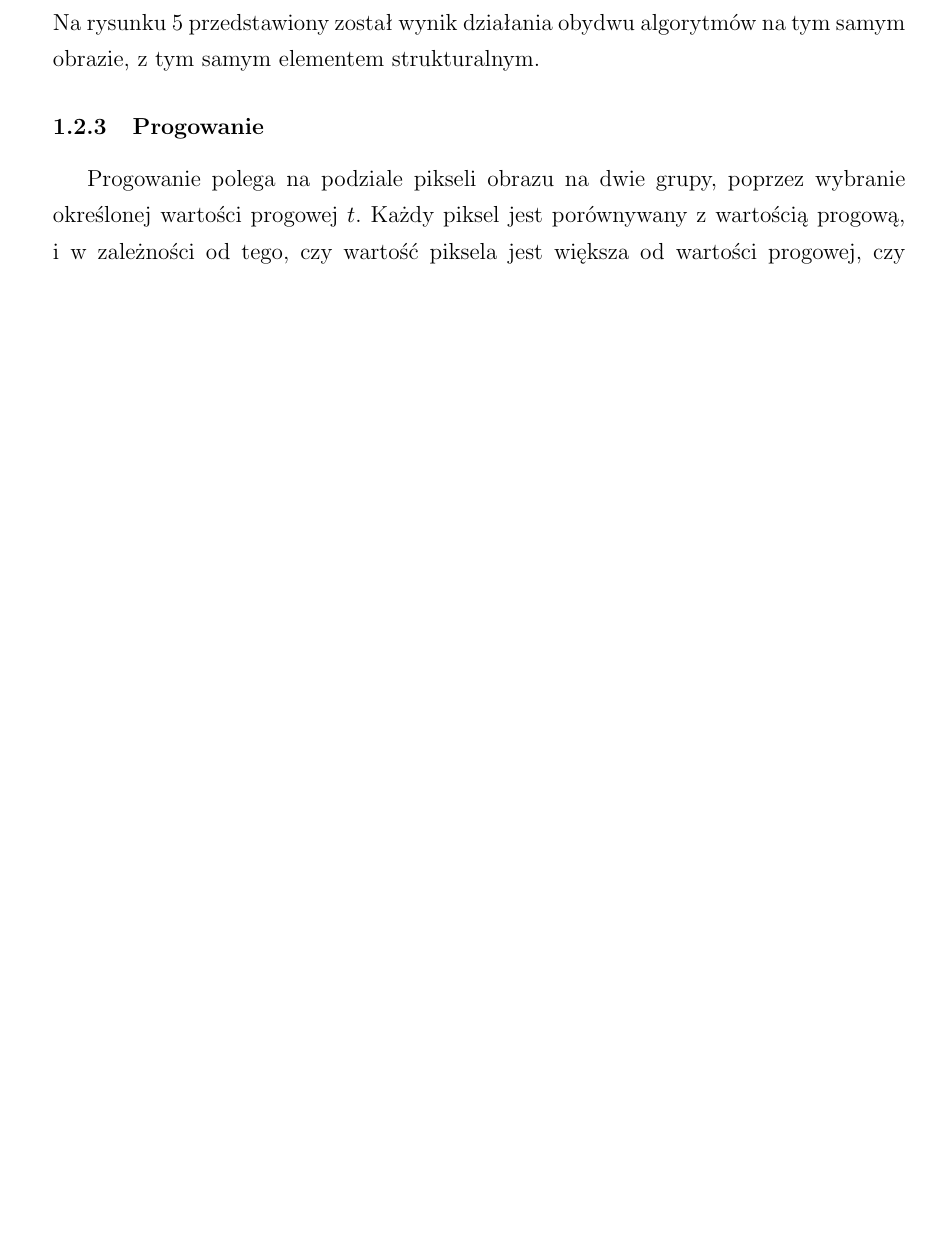
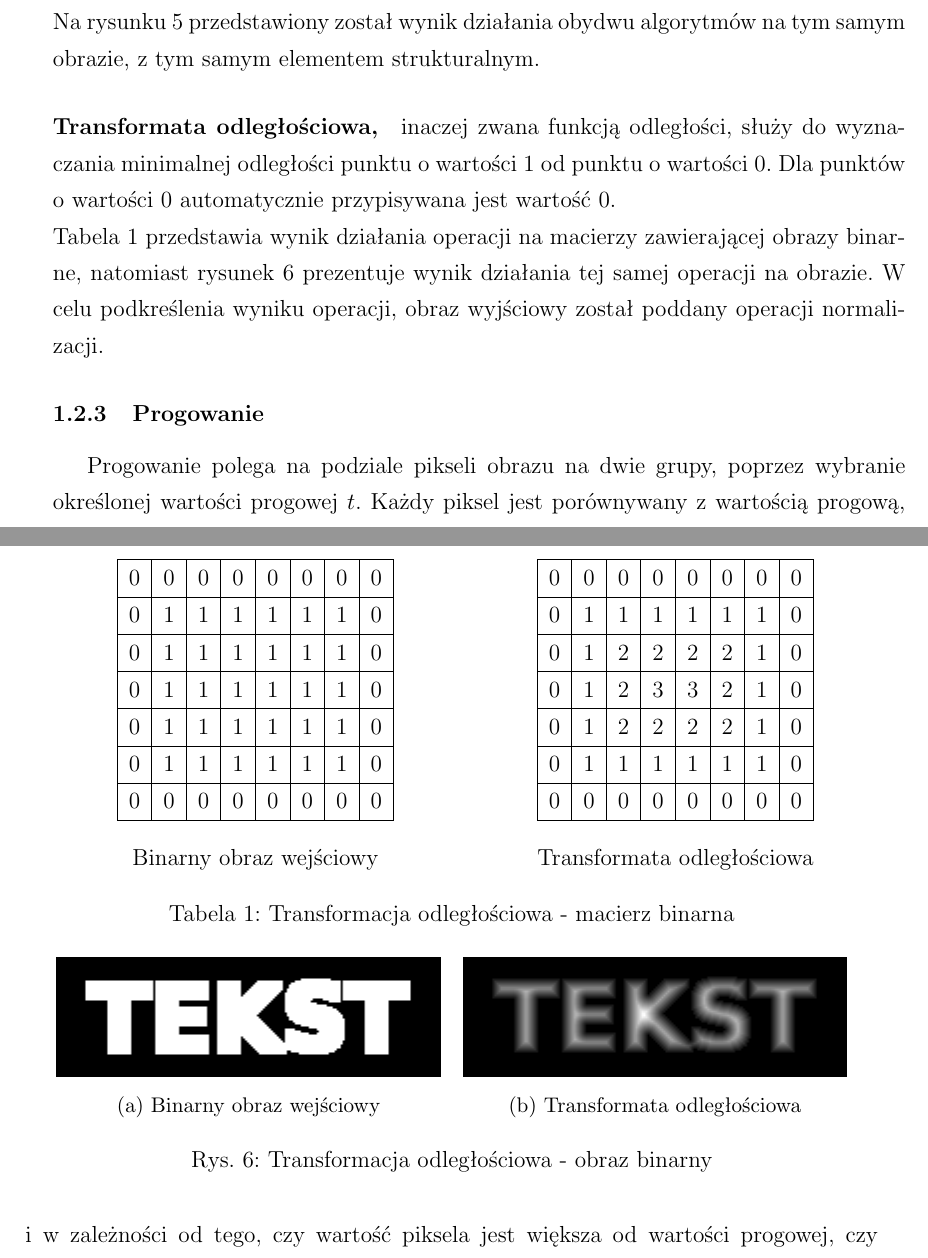
Before and after one commit to loganek/number-plate-recognition, a LaTeX document (doc/main_document.tex, which reads doc/chapter_basics.tex): part of page 7 of 21 before the commit and two parts of pages 7 and 8 of 22 after it, the two joined at a grey line, cut so that both start at the same text, the shorter picture padded with empty space. Compiled offline with pdfLaTeX.

Commit message:
distance transform description

```diff
--- a/doc/chapter_basics.tex
+++ b/doc/chapter_basics.tex
@@ -123,6 +123,59 @@ Na rysunku~\ref{fig:open_close} przedstawiony został wynik działania obydwu al
   \caption{Obraz binarny poddany operacji otwarcia oraz zamknięcia obrazu, dla takiego samego elementu strukturalnego}
   \label{fig:open_close}
 \end{figure}
+\paragraph{Transformata odległościowa,} inaczej zwana funkcją odległości, służy do wyznaczania minimalnej odległości punktu o wartości 1 od punktu o wartości 0. Dla punktów o wartości 0 automatycznie przypisywana jest wartość 0. \\
+Tabela~\ref{tab:distance_transform} przedstawia wynik działania operacji na macierzy zawierającej obrazy binarne, natomiast rysunek~\ref{fig:distance_transform} prezentuje wynik działania tej samej operacji na obrazie. W celu podkreślenia wyniku operacji, obraz wyjściowy został poddany operacji normalizacji.
+
+\begin{table}
+\centering
+\begin{minipage}[b]{80mm}
+\centering
+\begin{tabular}{|l|l|l|l|l|l|l|l|}
+\hline
+0&0&0&0&0&0&0&0 \\ \hline
+0&1&1&1&1&1&1&0 \\ \hline
+0&1&1&1&1&1&1&0 \\ \hline
+0&1&1&1&1&1&1&0 \\ \hline
+0&1&1&1&1&1&1&0 \\ \hline
+0&1&1&1&1&1&1&0 \\ \hline
+0&0&0&0&0&0&0&0 \\ \hline
+\end{tabular}
+\caption*{Binarny obraz wejściowy}
+\end{minipage}
+\begin{minipage}[b]{70mm}
+\centering
+\begin{tabular}{|l|l|l|l|l|l|l|l|}
+\hline
+0&0&0&0&0&0&0&0 \\ \hline
+0&1&1&1&1&1&1&0 \\ \hline
+0&1&2&2&2&2&1&0 \\ \hline
+0&1&2&3&3&2&1&0 \\ \hline
+0&1&2&2&2&2&1&0 \\ \hline
+0&1&1&1&1&1&1&0 \\ \hline
+0&0&0&0&0&0&0&0 \\ \hline
+\end{tabular}
+\caption*{Transformata odległościowa}
+\end{minipage}
+\caption{Transformacja odległościowa - macierz binarna} \label{tab:distance_transform}
+\end{table}
+
+\begin{figure}
+  \centering
+  \begin{subfigure}[b]{0.45\textwidth}
+    \includegraphics[width=\textwidth]{img/distance-transform-before}
+    \caption{Binarny obraz wejściowy}
+    \label{fig:distance_transform_before}
+  \end{subfigure}
+  ~
+  \begin{subfigure}[b]{0.45\textwidth}
+    \includegraphics[width=\textwidth]{img/distance-transform-after}
+    \caption{Transformata odległościowa}
+    \label{fig:distance_transform_after}
+  \end{subfigure}
+    \caption{Transformacja odległościowa - obraz binarny}
+    \label{fig:distance_transform}
+\end{figure}
+
 \subsubsection{Progowanie} \label{sssec:threshold}
 Progowanie polega na podziale pikseli obrazu na dwie grupy, poprzez wybranie określonej wartości progowej $t$. Każdy piksel jest porównywany z wartością progową, i w zależności od tego, czy wartość piksela jest większa od wartości progowej, czy mniejsza, w tej samej pozycji nowo powstałego obrazu, przypisuje się wartość $1$, lub $0$. Operację można opisać wzorem:
 \begin{gather*}
```
Also changed, not shown: doc/img/distance-transform-after.png (added), doc/img/distance-transform-before.png (added).
